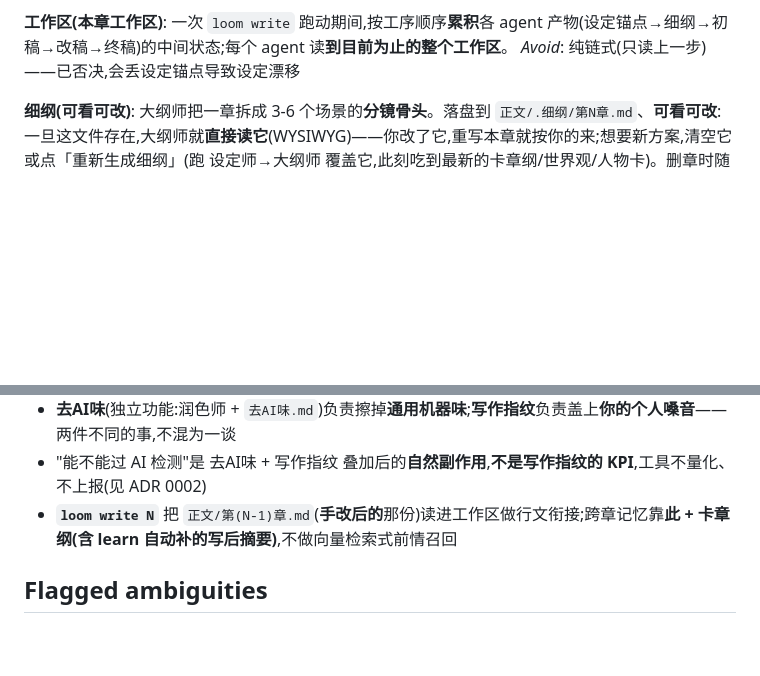
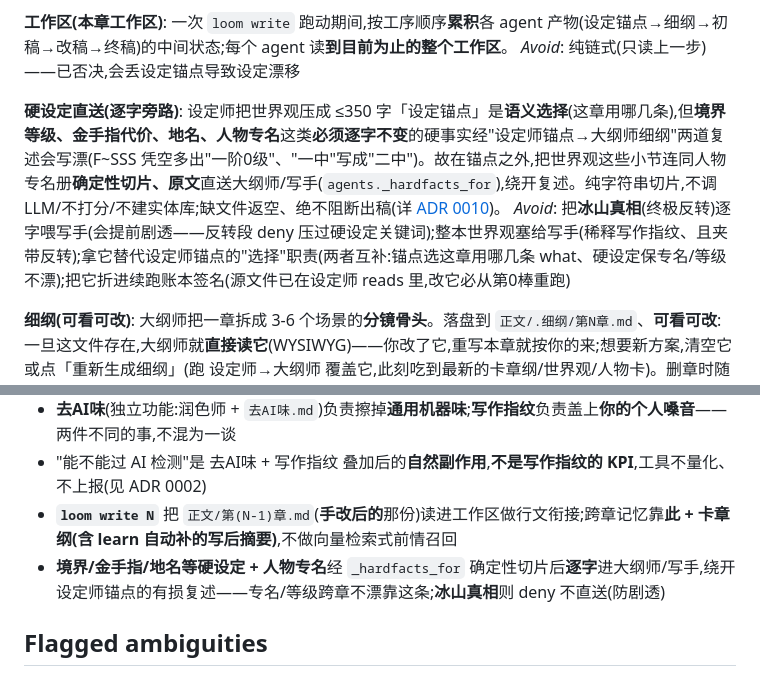
Before and after one commit to WadeZhao23/loom-novel, a Markdown page: CONTEXT.md, 2 parts joined by grey strips. Rendered like a GitHub page; blank space fills up the shorter version.

```diff
--- a/CONTEXT.md
+++ b/CONTEXT.md
@@ -31,6 +31,10 @@ _Avoid_: 从 AI 终稿回写(已禁止:会让指纹收敛到 AI 自己的腔)
 **工作区(本章工作区)**:
 一次 `loom write` 跑动期间,按工序顺序**累积**各 agent 产物(设定锚点→细纲→初稿→改稿→终稿)的中间状态;每个 agent 读**到目前为止的整个工作区**。
 _Avoid_: 纯链式(只读上一步)——已否决,会丢设定锚点导致设定漂移
+
+**硬设定直送(逐字旁路)**:
+设定师把世界观压成 ≤350 字「设定锚点」是**语义选择**(这章用哪几条),但**境界等级、金手指代价、地名、人物专名**这类**必须逐字不变**的硬事实经"设定师锚点→大纲师细纲"两道复述会写漂(F~SSS 凭空多出"一阶0级"、"一中"写成"二中")。故在锚点之外,把世界观这些小节连同人物专名册**确定性切片、原文**直送大纲师/写手(`agents._hardfacts_for`),绕开复述。纯字符串切片,不调 LLM/不打分/不建实体库;缺文件返空、绝不阻断出稿(详 [ADR 0010](docs/adr/0010-hardfacts-verbatim-passthrough.md))。
+_Avoid_: 把**冰山真相**(终极反转)逐字喂写手(会提前剧透——反转段 deny 压过硬设定关键词);整本世界观塞给写手(稀释写作指纹、且夹带反转);拿它替代设定师锚点的"选择"职责(两者互补:锚点选这章用哪几条 what、硬设定保专名/等级不漂);把它折进续跑账本签名(源文件已在设定师 reads 里,改它必从第0棒重跑)
 
 **细纲(可看可改)**:
 大纲师把一章拆成 3-6 个场景的**分镜骨头**。落盘到 `正文/.细纲/第N章.md`、**可看可改**:一旦这文件存在,大纲师就**直接读它**(WYSIWYG)——你改了它,重写本章就按你的来;想要新方案,清空它或点「重新生成细纲」(跑 设定师→大纲师 覆盖它,此刻吃到最新的卡章纲/世界观/人物卡)。删章时随整章产物进回收站(见 [ADR 0008](docs/adr/0008-scene-outline-editable-wysiwyg.md))。
@@ -106,6 +110,7 @@ _Avoid_: 给指纹做严格质量硬闸(会误杀合法精简、等于自动打
 - **去AI味**(独立功能:润色师 + `去AI味.md`)负责擦掉**通用机器味**;**写作指纹**负责盖上**你的个人嗓音**——两件不同的事,不混为一谈
 - "能不能过 AI 检测"是 去AI味 + 写作指纹 叠加后的**自然副作用**,**不是写作指纹的 KPI**,工具不量化、不上报(见 ADR 0002)
 - **`loom write N`** 把 `正文/第(N-1)章.md`(**手改后的**那份)读进工作区做行文衔接;跨章记忆靠**此 + 卡章纲(含 learn 自动补的写后摘要)**,不做向量检索式前情召回
+- **境界/金手指/地名等硬设定 + 人物专名**经 `_hardfacts_for` 确定性切片后**逐字**进大纲师/写手,绕开设定师锚点的有损复述——专名/等级跨章不漂靠这条;**冰山真相**则 deny 不直送(防剧透)
 
 ## Flagged ambiguities
 
```
Also changed, not shown: README.md (+8 -0 lines), docs/adr/0010-hardfacts-verbatim-passthrough.md (added, +32 -0 lines).
